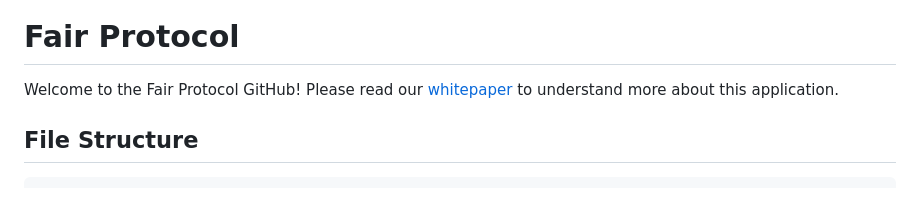
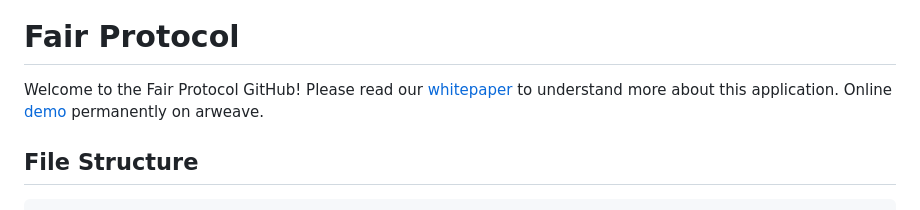
Before and after one commit to getFairAI/decentralised-inference, a Markdown page: README.md, the part around the change. GitHub-like rendering.

Commit message:
chore: include deploy link in readme

````diff
--- a/README.md
+++ b/README.md
@@ -4,6 +4,7 @@
 # Fair Protocol
 
 Welcome to the Fair Protocol GitHub! Please read our [whitepaper](./documents/whitepaper.md) to understand more about this application.
+Online [demo](https://arweave.net/jkyDpMzcPjoLVkNPM3yT9QJwZWiu5slb5Fa64XHy5Hc) permanently on arweave.
 
 ## File Structure
 ```bash
````
